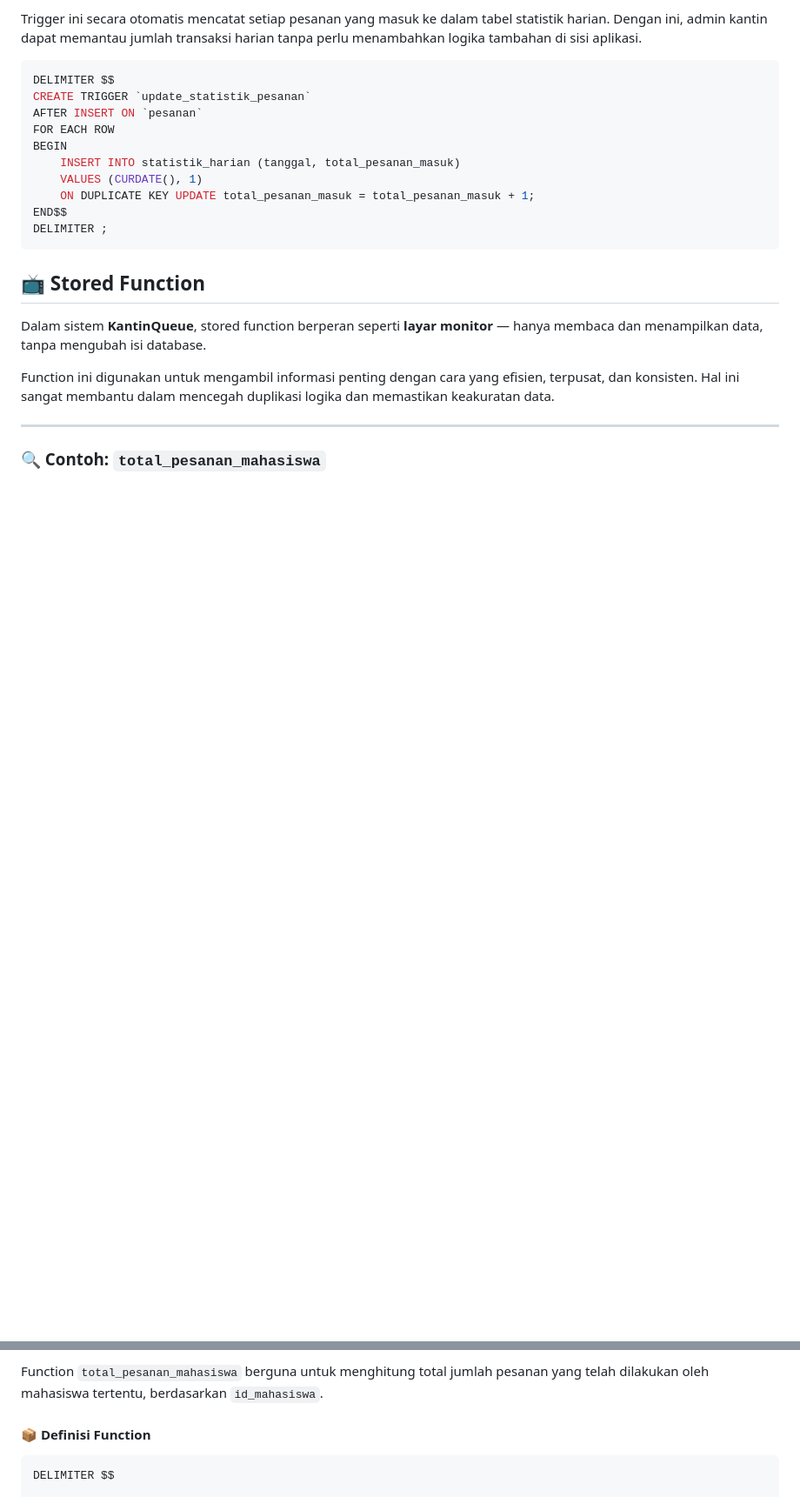
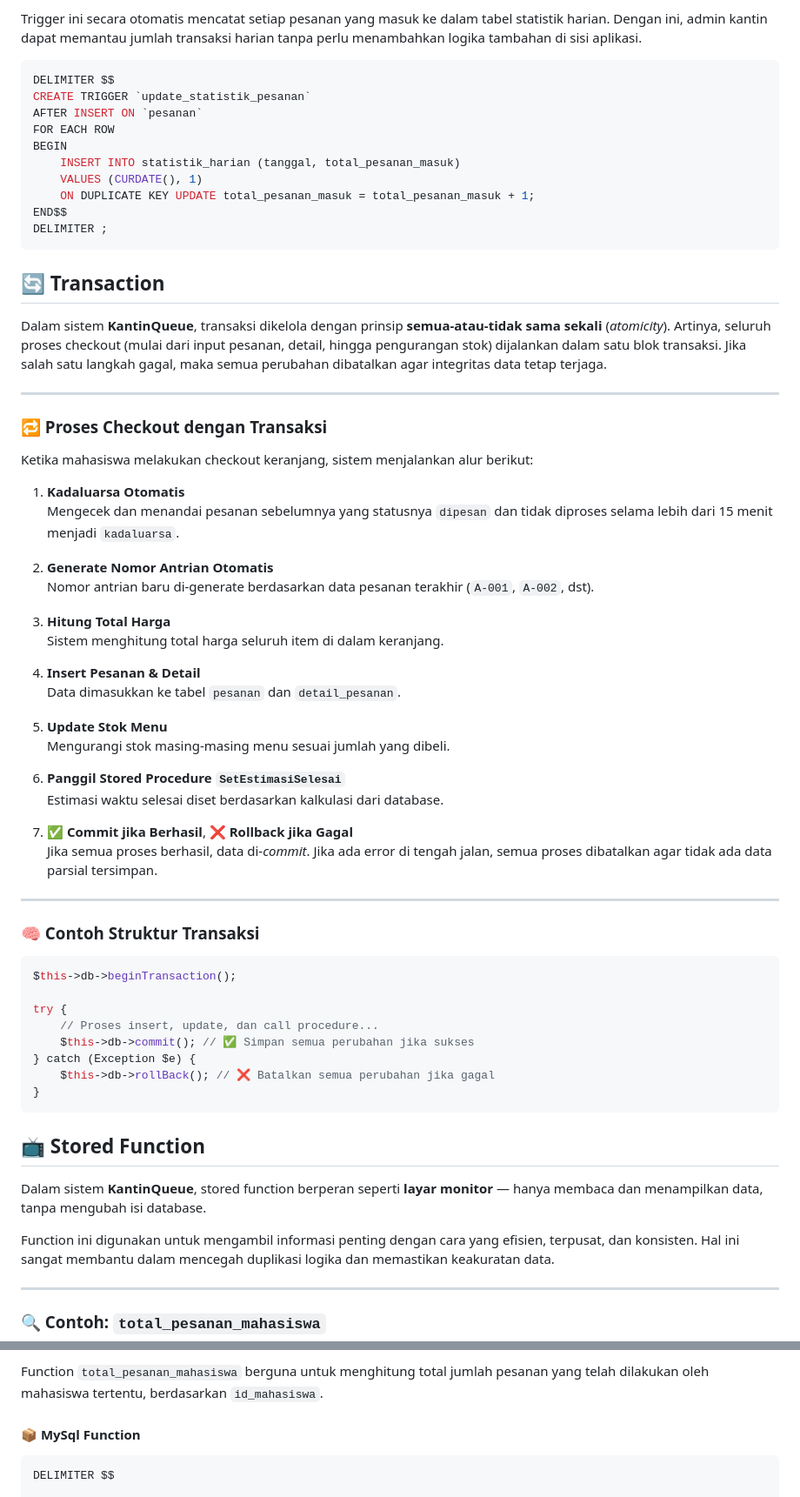
Before and after one commit to bugsm/kantinqueue, a Markdown page: README.md, 2 parts joined by grey strips. Shown: that part at 87% size. Drawn GitHub-style; blank space fills up the shorter version.

Commit message:
Update README.md fiksss

````diff
--- a/README.md
+++ b/README.md
@@ -80,6 +80,52 @@ BEGIN
 END$$
 DELIMITER ;
 ```
+## 🔄 Transaction
+
+Dalam sistem **KantinQueue**, transaksi dikelola dengan prinsip **semua-atau-tidak sama sekali** (*atomicity*). Artinya, seluruh proses checkout (mulai dari input pesanan, detail, hingga pengurangan stok) dijalankan dalam satu blok transaksi. Jika salah satu langkah gagal, maka semua perubahan dibatalkan agar integritas data tetap terjaga.
+
+---
+
+### 🔁 Proses Checkout dengan Transaksi
+
+Ketika mahasiswa melakukan checkout keranjang, sistem menjalankan alur berikut:
+
+1. **Kadaluarsa Otomatis**
+   Mengecek dan menandai pesanan sebelumnya yang statusnya `dipesan` dan tidak diproses selama lebih dari 15 menit menjadi `kadaluarsa`.
+
+2. **Generate Nomor Antrian Otomatis**
+   Nomor antrian baru di-generate berdasarkan data pesanan terakhir (`A-001`, `A-002`, dst).
+
+3. **Hitung Total Harga**
+   Sistem menghitung total harga seluruh item di dalam keranjang.
+
+4. **Insert Pesanan & Detail**
+   Data dimasukkan ke tabel `pesanan` dan `detail_pesanan`.
+
+5. **Update Stok Menu**
+   Mengurangi stok masing-masing menu sesuai jumlah yang dibeli.
+
+6. **Panggil Stored Procedure `SetEstimasiSelesai`**
+   Estimasi waktu selesai diset berdasarkan kalkulasi dari database.
+
+7. ✅ **Commit jika Berhasil**, ❌ **Rollback jika Gagal**
+   Jika semua proses berhasil, data di-*commit*. Jika ada error di tengah jalan, semua proses dibatalkan agar tidak ada data parsial tersimpan.
+
+---
+
+### 🧠 Contoh Struktur Transaksi
+
+```php
+$this->db->beginTransaction();
+
+try {
+    // Proses insert, update, dan call procedure...
+    $this->db->commit(); // ✅ Simpan semua perubahan jika sukses
+} catch (Exception $e) {
+    $this->db->rollBack(); // ❌ Batalkan semua perubahan jika gagal
+}
+```
+
 ## 📺 Stored Function
 
 Dalam sistem **KantinQueue**, stored function berperan seperti **layar monitor** — hanya membaca dan menampilkan data, tanpa mengubah isi database.
@@ -92,7 +138,7 @@ Function ini digunakan untuk mengambil informasi penting dengan cara yang efisie
 
 Function `total_pesanan_mahasiswa` berguna untuk menghitung total jumlah pesanan yang telah dilakukan oleh mahasiswa tertentu, berdasarkan `id_mahasiswa`.
 
-#### 📦 Definisi Function
+#### 📦 MySql Function
 
 ```sql
 DELIMITER $$
````
Also changed, not shown: other parts of README.md (+1 -1 lines).
